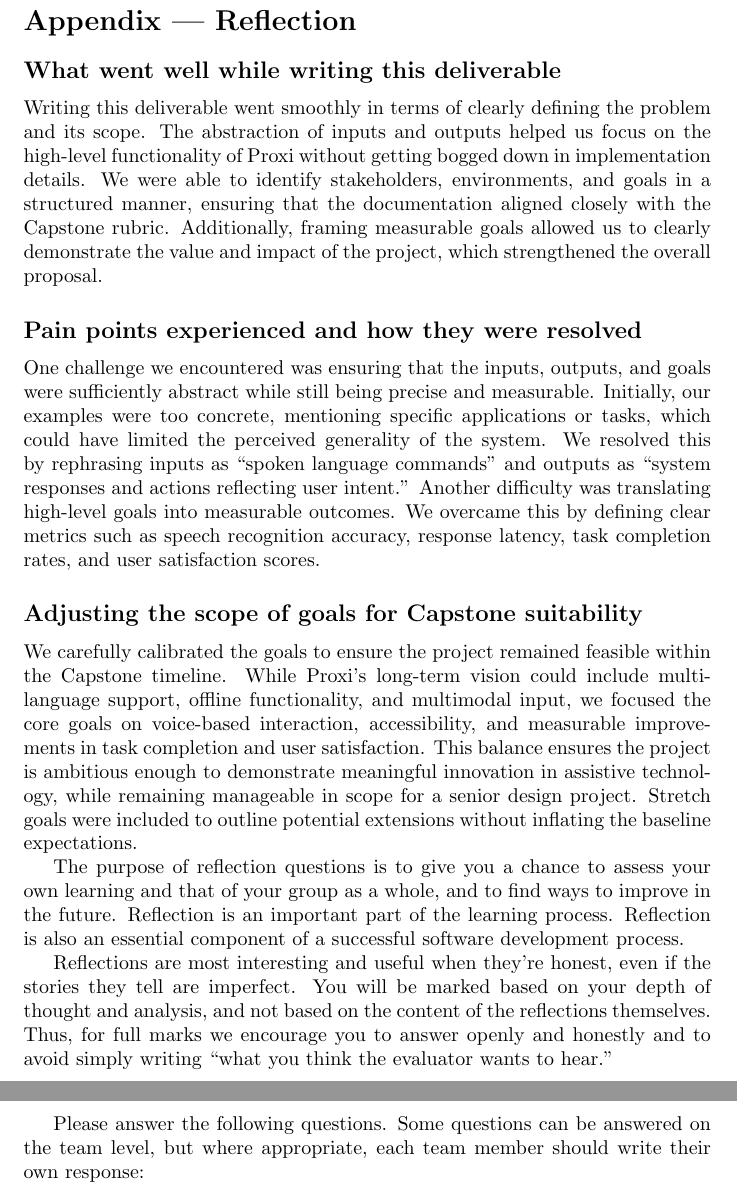
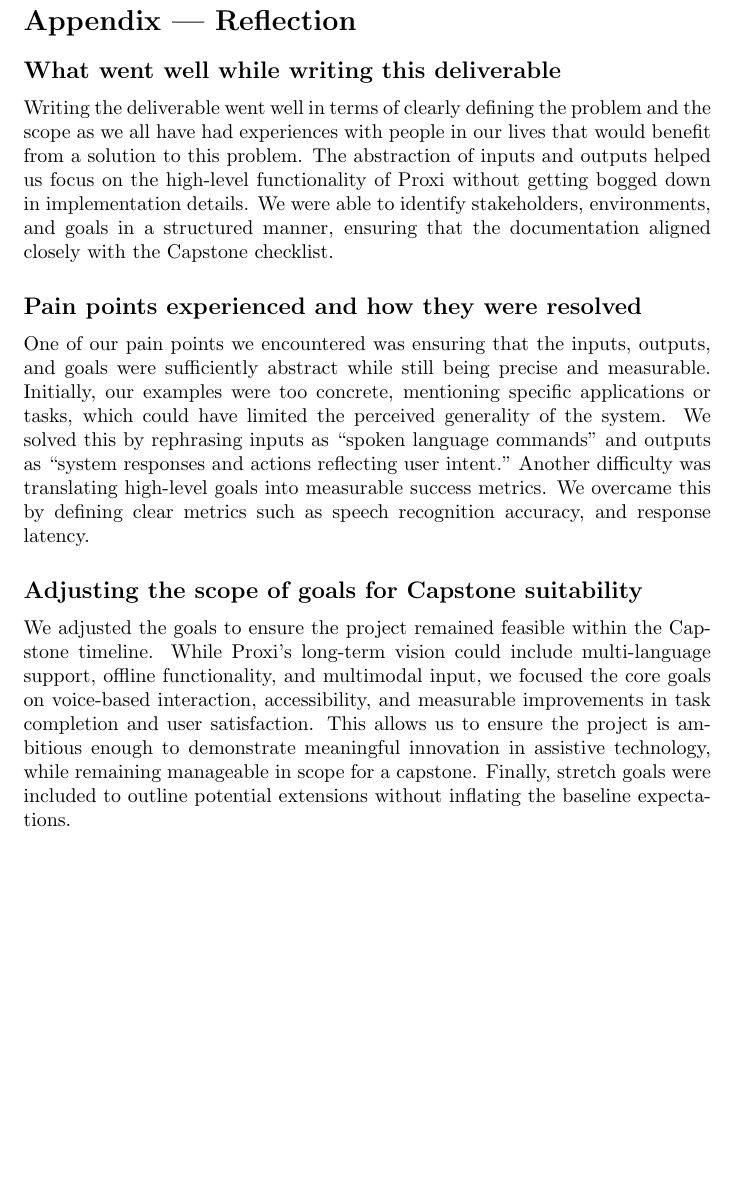
Before and after one commit to gkpodder/Capstone, a LaTeX document (docs/ProblemStatementAndGoals/ProblemStatement.tex): two parts of pages 4 and 5 of 5 before the commit and part of page 4 of 4 after it, the two joined at a grey line, cut so that both start at the same text, the shorter picture padded with empty space. Compiled offline with pdfLaTeX.

Commit message:
Fix formatting

```diff
--- a/docs/ProblemStatementAndGoals/ProblemStatement.tex
+++ b/docs/ProblemStatementAndGoals/ProblemStatement.tex
@@ -96,14 +88,12 @@ Software: Runs on a general-purpose operating system like Windows or MacOS with
 
 \section*{Appendix --- Reflection}
 \subsection*{What went well while writing this deliverable}
-Writing this deliverable went smoothly in terms of clearly defining the problem and its scope. The abstraction of inputs and outputs helped us focus on the high-level functionality of Proxi without getting bogged down in implementation details. We were able to identify stakeholders, environments, and goals in a structured manner, ensuring that the documentation aligned closely with the Capstone rubric. Additionally, framing measurable goals allowed us to clearly demonstrate the value and impact of the project, which strengthened the overall proposal.
+Writing the deliverable went well in terms of clearly defining the problem and the scope as we all have had experiences with people in our lives that would benefit from a solution to this problem. The abstraction of inputs and outputs helped us focus on the high-level functionality of Proxi without getting bogged down in implementation details. We were able to identify stakeholders, environments, and goals in a structured manner, ensuring that the documentation aligned closely with the Capstone checklist.
 
 \subsection*{Pain points experienced and how they were resolved}
-One challenge we encountered was ensuring that the inputs, outputs, and goals were sufficiently abstract while still being precise and measurable. Initially, our examples were too concrete, mentioning specific applications or tasks, which could have limited the perceived generality of the system. We resolved this by rephrasing inputs as ``spoken language commands'' and outputs as ``system responses and actions reflecting user intent.'' Another difficulty was translating high-level goals into measurable outcomes. We overcame this by defining clear metrics such as speech recognition accuracy, response latency, task completion rates, and user satisfaction scores.
+One of our pain points we encountered was ensuring that the inputs, outputs, and goals were sufficiently abstract while still being precise and measurable. Initially, our examples were too concrete, mentioning specific applications or tasks, which could have limited the perceived generality of the system. We solved this by rephrasing inputs as “spoken language commands” and outputs as “system responses and actions reflecting user intent.” Another difficulty was translating high-level goals into measurable success metrics. We overcame this by defining clear metrics such as speech recognition accuracy, and response latency.
 
 \subsection*{Adjusting the scope of goals for Capstone suitability}
-We carefully calibrated the goals to ensure the project remained feasible within the Capstone timeline. While Proxi’s long-term vision could include multi-language support, offline functionality, and multimodal input, we focused the core goals on voice-based interaction, accessibility, and measurable improvements in task completion and user satisfaction. This balance ensures the project is ambitious enough to demonstrate meaningful innovation in assistive technology, while remaining manageable in scope for a senior design project. Stretch goals were included to outline potential extensions without inflating the baseline expectations.
-
-\input{../Reflection.tex}
+We adjusted the goals to ensure the project remained feasible within the Capstone timeline. While Proxi’s long-term vision could include multi-language support, offline functionality, and multimodal input, we focused the core goals on voice-based interaction, accessibility, and measurable improvements in task completion and user satisfaction. This allows us to ensure the project is ambitious enough to demonstrate meaningful innovation in assistive technology, while remaining manageable in scope for a capstone. Finally, stretch goals were included to outline potential extensions without inflating the baseline expectations.
 
 \end{document}
```
Also changed, not shown: docs/ProblemStatementAndGoals/ProblemStatement.pdf, docs/ProblemStatementAndGoals/ProblemStatement.tex (8 more changed lines).
